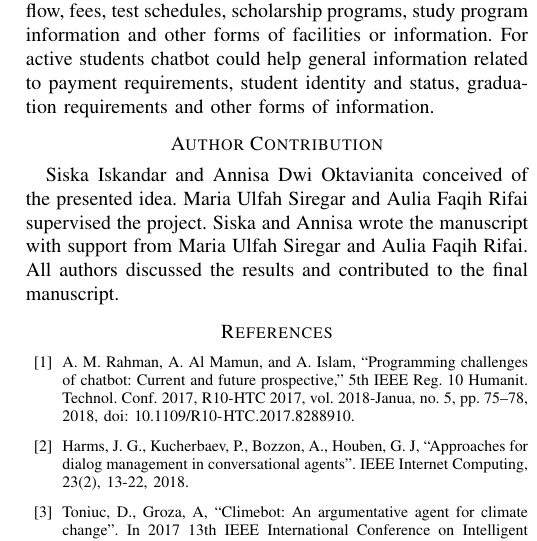
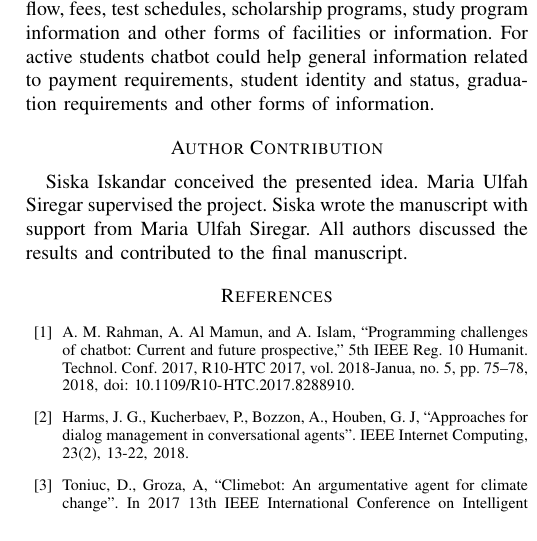
Before and after one commit to seketika/Intelligent_Assistance_Chatbot_for_University_Admission_Services, a LaTeX paper (Intelligent_Assistance_Chatbot_for_University_Admission_Services.tex): part of one column of page 4 of 5, cut so that both start at the same text. Compiled offline with pdfLaTeX; a missing font is replaced by an installed copy or a similar font; a LaTeX package or settings file that is missing is left out.

Commit message:
Changing the author

```diff
--- a/Intelligent_Assistance_Chatbot_for_University_Admission_Services.tex
+++ b/Intelligent_Assistance_Chatbot_for_University_Admission_Services.tex
@@ -113,9 +113,7 @@ Chatbot that we suggest for university to answer questions regarding the college
 This research recommended universities to adopt chatbot as one of service optimilazing strategy to prospective students and active students. Chatbot is marked as one of artificial intelligence to provide advantages in education sector, this can be seen from the usefulness that helps employees to reduce their workload. The chatbot was developed with the aim to assit prospective students about general inquiries related to timely admission to the university such as registration flow, fees, test schedules, scholarship programs, study program information and other forms of facilities or information. For active students chatbot could help general information related to payment requirements, student identity and status, graduation requirements and other forms of information.
 
 \section*{Author Contribution}
-Siska Iskandar and Annisa Dwi Oktavianita conceived of the presented idea.
-Maria Ulfah Siregar and Aulia Faqih Rifai supervised the project.
-Siska and Annisa wrote the manuscript with support from Maria Ulfah Siregar and Aulia Faqih Rifai. All authors discussed the results and contributed to the final manuscript.
+Siska Iskandar conceived the presented idea. Maria Ulfah Siregar supervised the project. Siska wrote the manuscript with support from Maria Ulfah Siregar. All authors discussed the results and contributed to the final manuscript.
 
 \begin{thebibliography}{00}
 \bibitem{b1} A. M. Rahman, A. Al Mamun, and A. Islam, “Programming challenges of chatbot: Current and future prospective,” 5th IEEE Reg. 10 Humanit. Technol. Conf. 2017, R10-HTC 2017, vol. 2018-Janua, no. 5, pp. 75–78, 2018, doi: \url{10.1109/R10-HTC.2017.8288910}.
```
Also changed, not shown: Intelligent_Assistance_Chatbot_for_University_Admission_Services.pdf, 2 other files.
